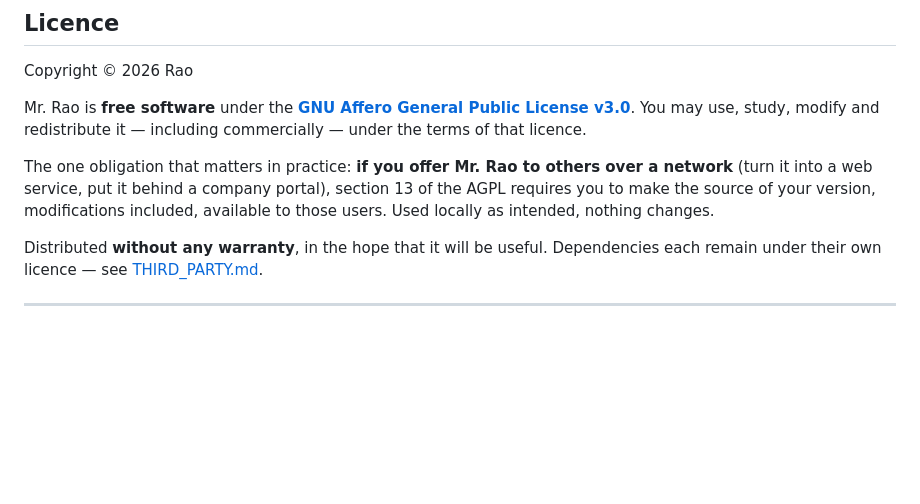
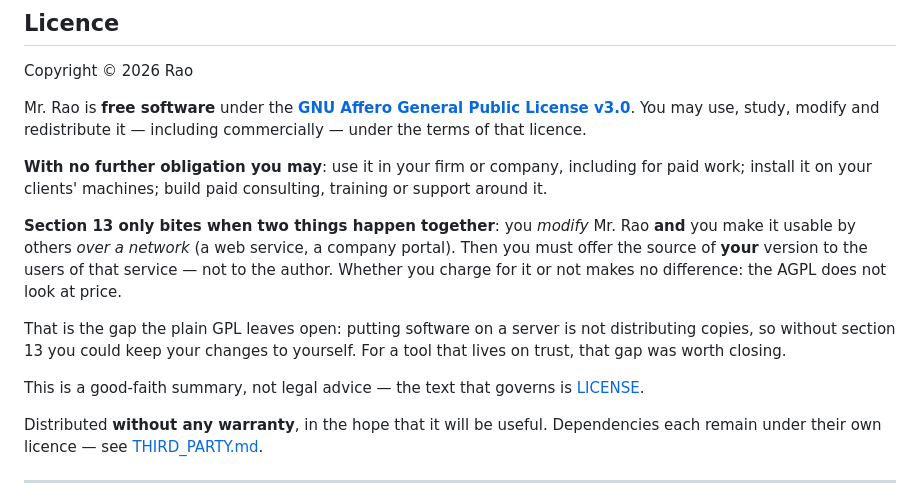
Before and after one commit to AntonioRao/mr-rao, a Markdown page: README.md, the part around the change. Rendered like a GitHub page; blank space fills up the shorter version.

```diff
--- a/README.md
+++ b/README.md
@@ -144,7 +144,13 @@ Copyright © 2026 Rao
 Mr. Rao is **free software** under the **[GNU Affero General Public License v3.0](LICENSE)**.
 You may use, study, modify and redistribute it — including commercially — under the terms of that licence.
 
-The one obligation that matters in practice: **if you offer Mr. Rao to others over a network** (turn it into a web service, put it behind a company portal), section 13 of the AGPL requires you to make the source of your version, modifications included, available to those users. Used locally as intended, nothing changes.
+**With no further obligation you may**: use it in your firm or company, including for paid work; install it on your clients' machines; build paid consulting, training or support around it.
+
+**Section 13 only bites when two things happen together**: you *modify* Mr. Rao **and** you make it usable by others *over a network* (a web service, a company portal). Then you must offer the source of **your** version to the users of that service — not to the author. Whether you charge for it or not makes no difference: the AGPL does not look at price.
+
+That is the gap the plain GPL leaves open: putting software on a server is not distributing copies, so without section 13 you could keep your changes to yourself. For a tool that lives on trust, that gap was worth closing.
+
+This is a good-faith summary, not legal advice — the text that governs is [LICENSE](LICENSE).
 
 Distributed **without any warranty**, in the hope that it will be useful.
 Dependencies each remain under their own licence — see [THIRD_PARTY.md](THIRD_PARTY.md).
```
Also changed, not shown: README.it.md (+16 -6 lines).
